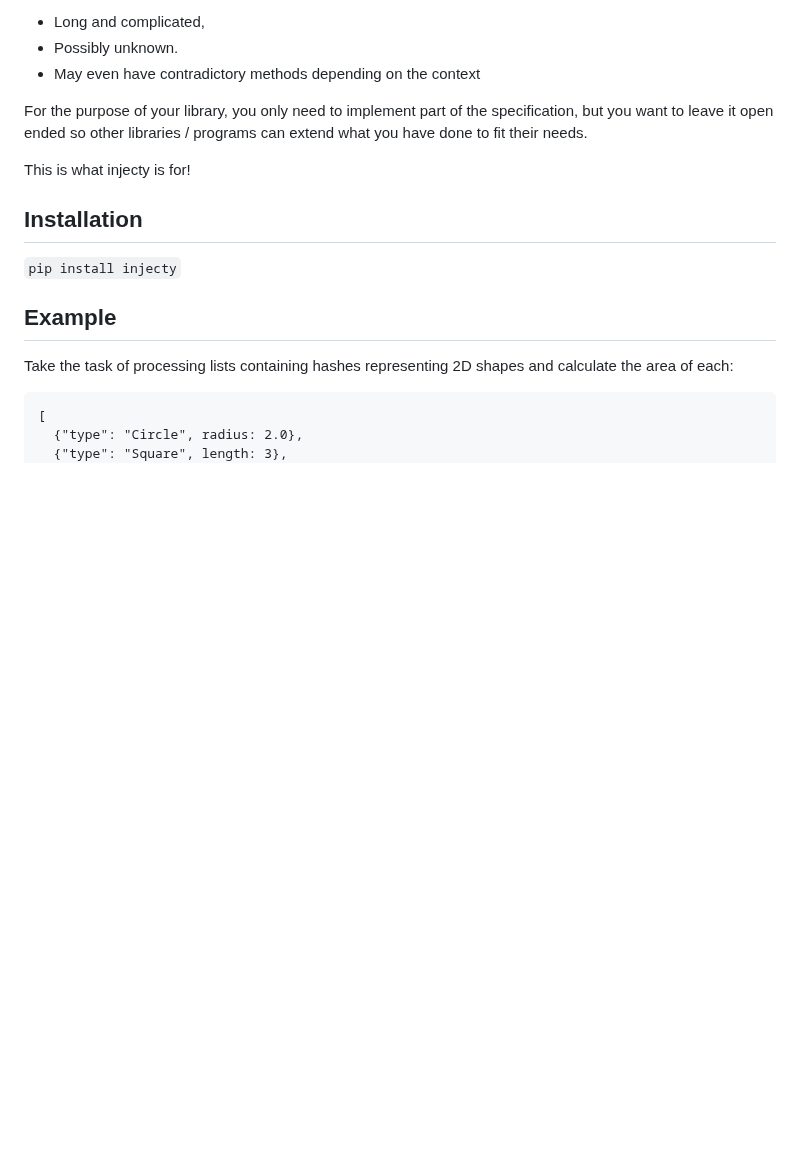
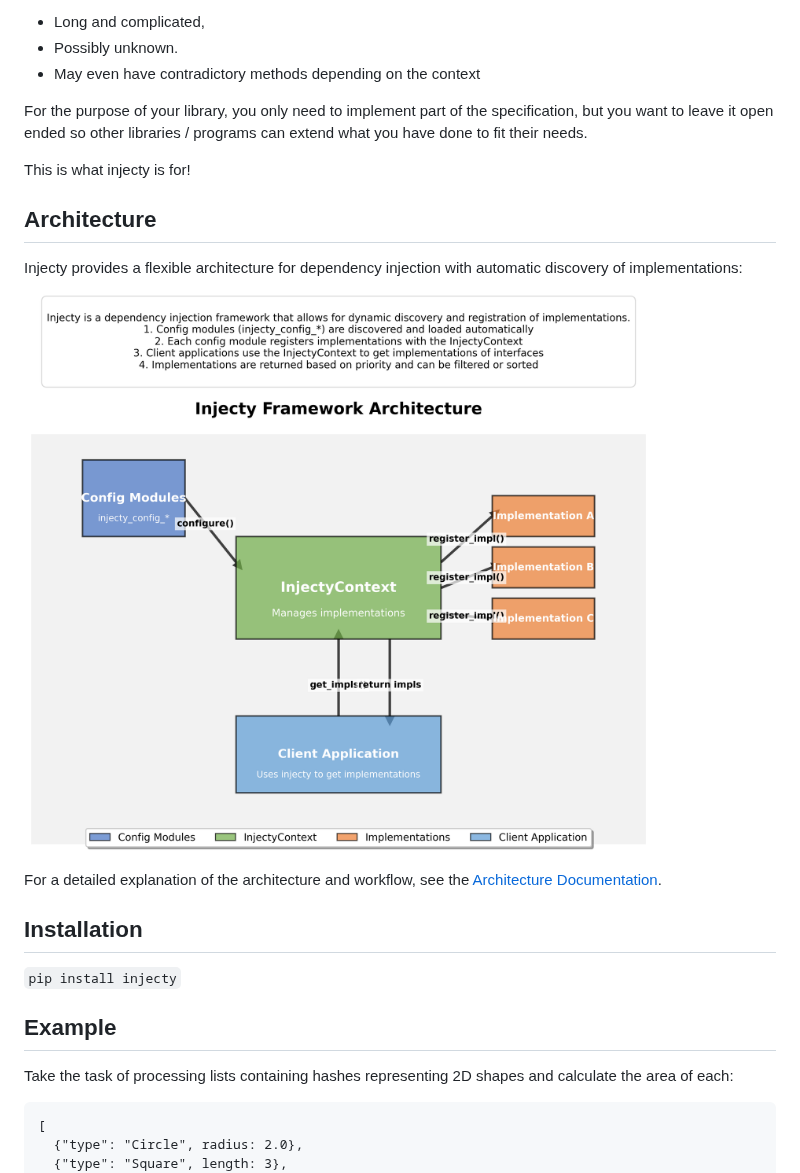
Before and after one commit to tofarr/injecty, a Markdown page: README.md, the part around the change. Drawn GitHub-style; pictures changed too: docs/injecty_architecture.png (added); blank space fills up the shorter version.

Commit message:
Add visual architecture diagram and documentation

```diff
--- a/README.md
+++ b/README.md
@@ -13,6 +13,14 @@ Suppose you are tasked with implementing a library which does some task, the spe
 For the purpose of your library, you only need to implement part of the specification, but you want to leave it open ended so other libraries / programs can extend what you have done to fit their needs.
 
 This is what injecty is for!
+
+## Architecture
+
+Injecty provides a flexible architecture for dependency injection with automatic discovery of implementations:
+
+![Injecty Architecture Diagram](docs/injecty_architecture.png)
+
+For a detailed explanation of the architecture and workflow, see the [Architecture Documentation](docs/architecture.md).
 
 ## Installation
 
```
Also changed, not shown: docs/architecture.md (added, +83 -0 lines), 2 other files.
